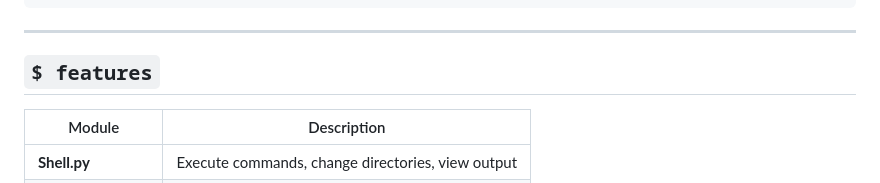
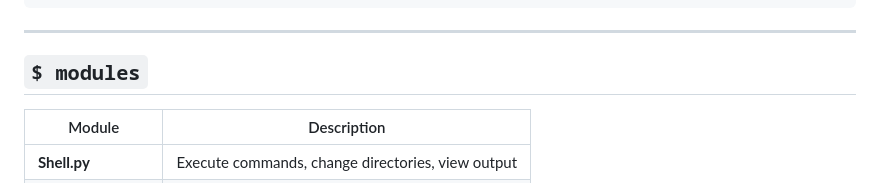
Before and after one commit to iNarrow12/NEOX, a Markdown page: README.md, the part around the change. GitHub-like rendering.

```diff
--- a/README.md
+++ b/README.md
@@ -32,7 +32,7 @@
 
 ---
 
-## `$ features`
+## `$ modules`
 
 | Module | Description |
 |--------|-------------|
```
